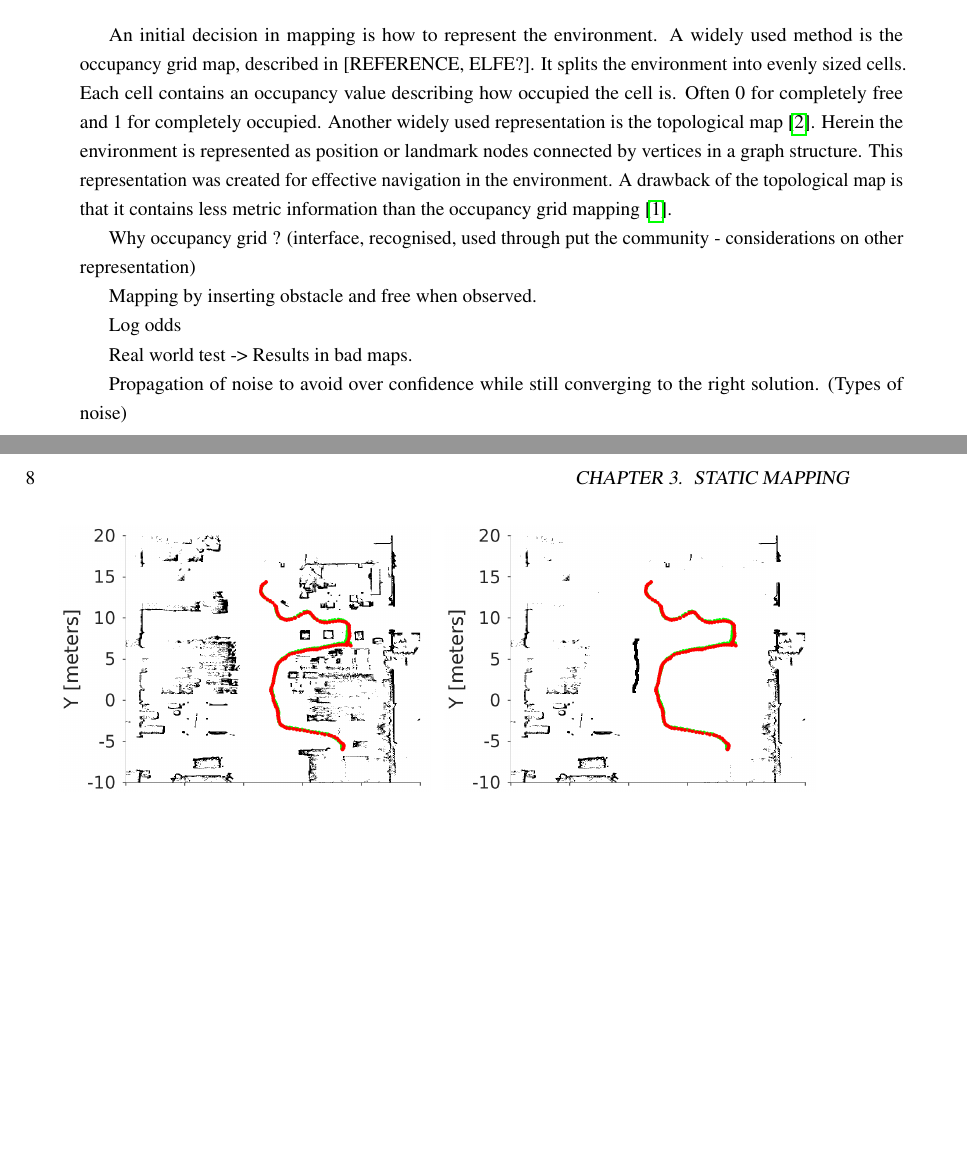
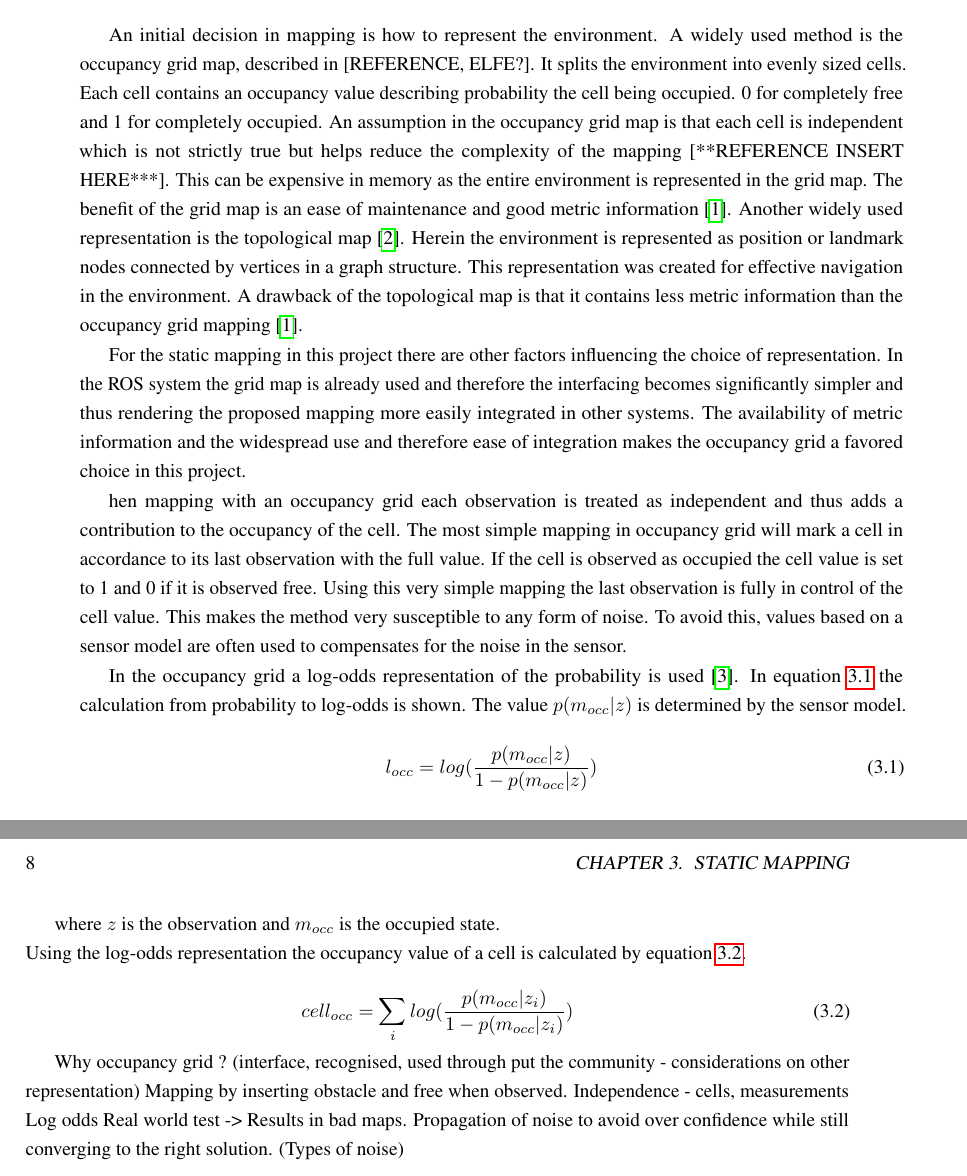
Before and after one commit to dynMapMaster/report, a LaTeX thesis (report.tex, which reads chapters/static_mapping/occupancy_grid.tex): two parts of pages 21 and 22 of 34 before the commit and two parts of pages 21 and 22 of 36 after it, joined at a grey line, cut so that both start at the same text, the shorter picture padded with empty space. Compiled offline with pdfLaTeX.

Commit message:
occupancy grid mapping - v0 done

```diff
--- a/chapters/static_mapping/occupancy_grid.tex
+++ b/chapters/static_mapping/occupancy_grid.tex
@@ -1,16 +1,37 @@
 %!TEX root = ../../report.tex
 \section{Occupancy grid mapping}
 
-An initial decision in mapping is how to represent the environment. A widely used method is the occupancy grid map, described in [REFERENCE, ELFE?]. It splits the environment into evenly sized cells. Each cell contains an occupancy value describing how occupied the cell is. Often 0 for completely free and 1 for completely occupied.
-Another widely used representation is the topological map \cite{topologyOrig}. Herein the environment is represented as position or landmark nodes connected by vertices in a graph structure. This representation was created for effective navigation in the environment. A drawback of the topological map is that it contains less metric information than the occupancy grid mapping \cite{mapbuildingSummary}.
+An initial decision in mapping is how to represent the environment. A widely used method is the occupancy grid map, described in [REFERENCE, ELFE?]. It splits the environment into evenly sized cells. Each cell contains an occupancy value describing probability the cell being occupied. 0 for completely free and 1 for completely occupied. An assumption in the occupancy grid map is that each cell is independent which is not strictly true but helps reduce the complexity of the mapping [**REFERENCE INSERT HERE***]. This can be expensive in memory as the entire environment is represented in the grid map. The benefit of the grid map is an ease of maintenance and good metric information \cite{mapbuildingSummary}.
+Another widely used representation is the topological map \cite{topologyOrig}.
+Herein the environment is represented as position or landmark nodes connected by vertices in a graph structure.
+This representation was created for effective navigation in the environment.
+A drawback of the topological map is that it contains less metric information than the occupancy grid mapping \cite{mapbuildingSummary}.
+
+For the static mapping in this project there are other factors influencing the choice of representation. In the ROS system the grid map is already used and therefore the interfacing becomes significantly simpler and thus rendering the proposed mapping more easily integrated in other systems. The availability of metric information and the widespread use and therefore ease of integration makes the occupancy grid a favored choice in this project.
+
+hen mapping with an occupancy grid each observation is treated as independent and thus adds a contribution to the occupancy of the cell. The most simple mapping in occupancy grid will mark a cell in accordance to its last observation with the full value. If the cell is observed as occupied the cell value is set to 1 and 0 if it is observed free. Using this very simple mapping the last observation is fully in control of the cell value. This makes the method very susceptible to any form of noise. To avoid this, values based on a sensor model are often used to compensates for the noise in the sensor.
+
+In the occupancy grid a log-odds representation of the probability is used \cite{probRob}. In equation \ref{eq:log-odds} the calculation from probability to log-odds is shown. The value \(p(m_{occ}|z)\) is determined by the sensor model.
+
+\begin{equation}
+\label{eq:log-odds}
+l_{occ} =  log(\frac{p(m_{occ}|z)}{1-p(m_{occ}|z)} )
+\end{equation}
+
+where \(z\) is the observation and \(m_{occ}\) is the occupied state.
+\\
+Using the log-odds representation the occupancy value of a cell is calculated by equation \ref{eq:occGrid_occCalc}.
+
+\begin{equation}
+\label{eq:occGrid_occCalc}
+cell_{occ} = \sum_{i} log(\frac{p(m_{occ}|z_i)}{1-p(m_{occ}|z_i)} )
+\end{equation}
+
 
 
 Why occupancy grid ? (interface, recognised, used through put the community - considerations on other representation)
-
 Mapping by inserting obstacle and free when observed.
-
+Independence - cells, measurements
 Log odds
-
 Real world test -> Results in bad maps.
-
 Propagation of noise to avoid over confidence while still converging to the right solution. (Types of noise)
```
Also changed, not shown: references.bib (+8 -0 lines).
